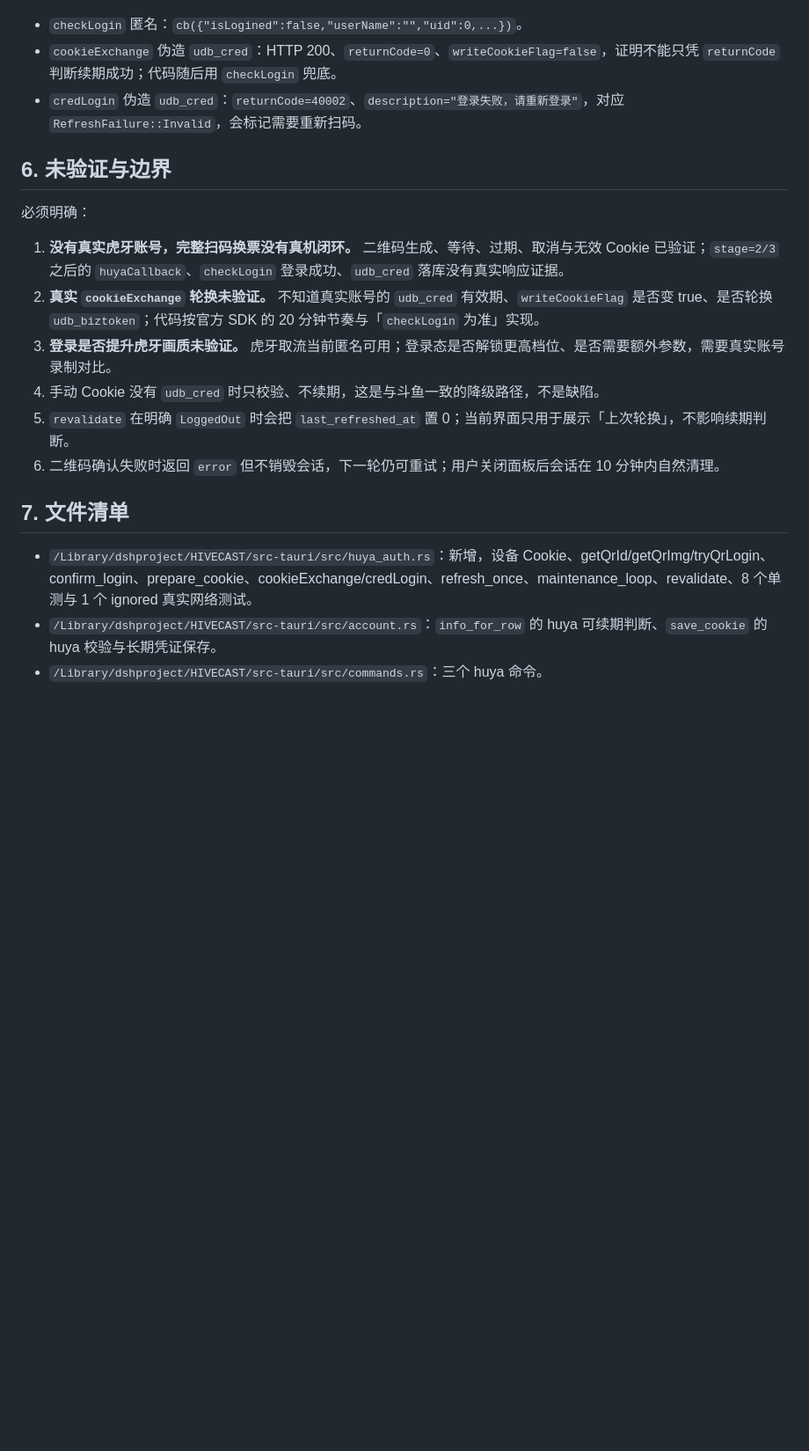
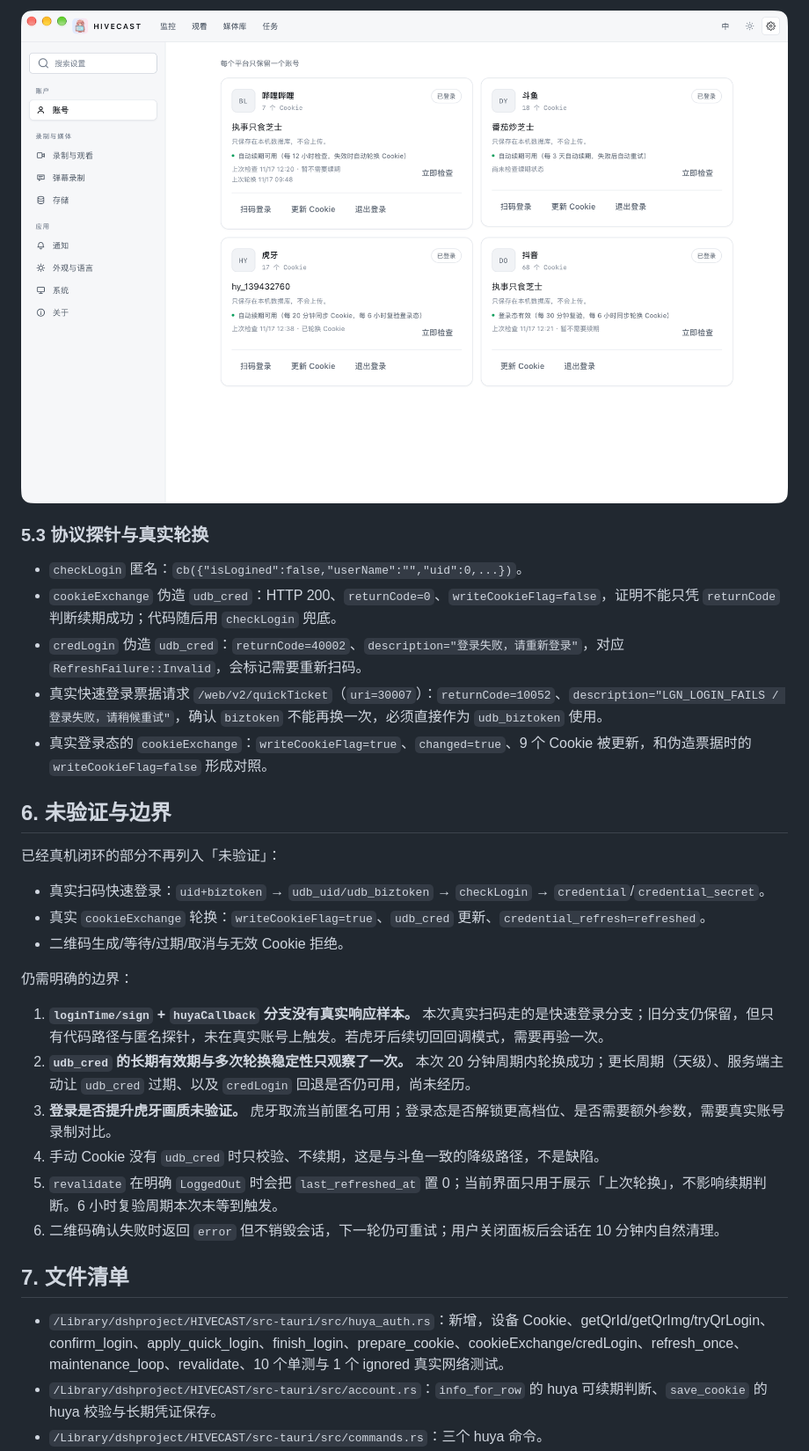
Before and after one commit to Joftal/HIVECAST, a Markdown page: docs/169-虎牙扫码登录与Cookie自动续期.md, the part around one of its changes. Shown at 88% size. Drawn GitHub-style; pictures changed too: docs/assets/169-huya-refresh.png (added); blank space fills up the shorter version.

```diff
--- a/docs/169-虎牙扫码登录与Cookie自动续期.md
+++ b/docs/169-虎牙扫码登录与Cookie自动续期.md
@@ -139,22 +168,33 @@ release bundle 真机（macOS）：
+![虎牙 Cookie 真实轮换](assets/169-huya-refresh.png)
+
+### 5.3 协议探针与真实轮换
 
 - `checkLogin` 匿名：`cb({"isLogined":false,"userName":"","uid":0,...})`。
 - `cookieExchange` 伪造 `udb_cred`：HTTP 200、`returnCode=0`、`writeCookieFlag=false`，证明不能只凭 `returnCode` 判断续期成功；代码随后用 `checkLogin` 兜底。
 - `credLogin` 伪造 `udb_cred`：`returnCode=40002`、`description="登录失败，请重新登录"`，对应 `RefreshFailure::Invalid`，会标记需要重新扫码。
+- 真实快速登录票据请求 `/web/v2/quickTicket`（`uri=30007`）：`returnCode=10052`、`description="LGN_LOGIN_FAILS / 登录失败，请稍候重试"`，确认 `biztoken` 不能再换一次，必须直接作为 `udb_biztoken` 使用。
+- 真实登录态的 `cookieExchange`：`writeCookieFlag=true`、`changed=true`、9 个 Cookie 被更新，和伪造票据时的 `writeCookieFlag=false` 形成对照。
 
 ## 6. 未验证与边界
 
-必须明确：
+已经真机闭环的部分不再列入「未验证」：
 
-1. **没有真实虎牙账号，完整扫码换票没有真机闭环。** 二维码生成、等待、过期、取消与无效 Cookie 已验证；`stage=2/3` 之后的 `huyaCallback`、`checkLogin` 登录成功、`udb_cred` 落库没有真实响应证据。
-2. **真实 `cookieExchange` 轮换未验证。** 不知道真实账号的 `udb_cred` 有效期、`writeCookieFlag` 是否变 true、是否轮换 `udb_biztoken`；代码按官方 SDK 的 20 分钟节奏与「`checkLogin` 为准」实现。
+- 真实扫码快速登录：`uid+biztoken` → `udb_uid/udb_biztoken` → `checkLogin` → `credential`/`credential_secret`。
+- 真实 `cookieExchange` 轮换：`writeCookieFlag=true`、`udb_cred` 更新、`credential_refresh=refreshed`。
+- 二维码生成/等待/过期/取消与无效 Cookie 拒绝。
+
+仍需明确的边界：
+
+1. **`loginTime/sign` + `huyaCallback` 分支没有真实响应样本。** 本次真实扫码走的是快速登录分支；旧分支仍保留，但只有代码路径与匿名探针，未在真实账号上触发。若虎牙后续切回回调模式，需要再验一次。
+2. **`udb_cred` 的长期有效期与多次轮换稳定性只观察了一次。** 本次 20 分钟周期内轮换成功；更长周期（天级）、服务端主动让 `udb_cred` 过期、以及 `credLogin` 回退是否仍可用，尚未经历。
 3. **登录是否提升虎牙画质未验证。** 虎牙取流当前匿名可用；登录态是否解锁更高档位、是否需要额外参数，需要真实账号录制对比。
 4. 手动 Cookie 没有 `udb_cred` 时只校验、不续期，这是与斗鱼一致的降级路径，不是缺陷。
-5. `revalidate` 在明确 `LoggedOut` 时会把 `last_refreshed_at` 置 0；当前界面只用于展示「上次轮换」，不影响续期判断。
+5. `revalidate` 在明确 `LoggedOut` 时会把 `last_refreshed_at` 置 0；当前界面只用于展示「上次轮换」，不影响续期判断。6 小时复验周期本次未等到触发。
 6. 二维码确认失败时返回 `error` 但不销毁会话，下一轮仍可重试；用户关闭面板后会话在 10 分钟内自然清理。
 
 ## 7. 文件清单
 
-- `/Library/dshproject/HIVECAST/src-tauri/src/huya_auth.rs`：新增，设备 Cookie、getQrId/getQrImg/tryQrLogin、confirm_login、prepare_cookie、cookieExchange/credLogin、refresh_once、maintenance_loop、revalidate、8 个单测与 1 个 ignored 真实网络测试。
+- `/Library/dshproject/HIVECAST/src-tauri/src/huya_auth.rs`：新增，设备 Cookie、getQrId/getQrImg/tryQrLogin、confirm_login、apply_quick_login、finish_login、prepare_cookie、cookieExchange/credLogin、refresh_once、maintenance_loop、revalidate、10 个单测与 1 个 ignored 真实网络测试。
 - `/Library/dshproject/HIVECAST/src-tauri/src/account.rs`：`info_for_row` 的 huya 可续期判断、`save_cookie` 的 huya 校验与长期凭证保存。
 - `/Library/dshproject/HIVECAST/src-tauri/src/commands.rs`：三个 huya 命令。
 - `/Library/dshproject/HIVECAST/src-tauri/src/lib.rs`：模块与命令注册。
```
Also changed, not shown: other parts of docs/169-虎牙扫码登录与Cookie自动续期.md (+38 -9 lines), README.md (+1 -1 lines), docs/19-产品蓝图与阶段计划.md (+2 -2 lines), docs/assets/169-huya-login.png (added), 1 other file.
